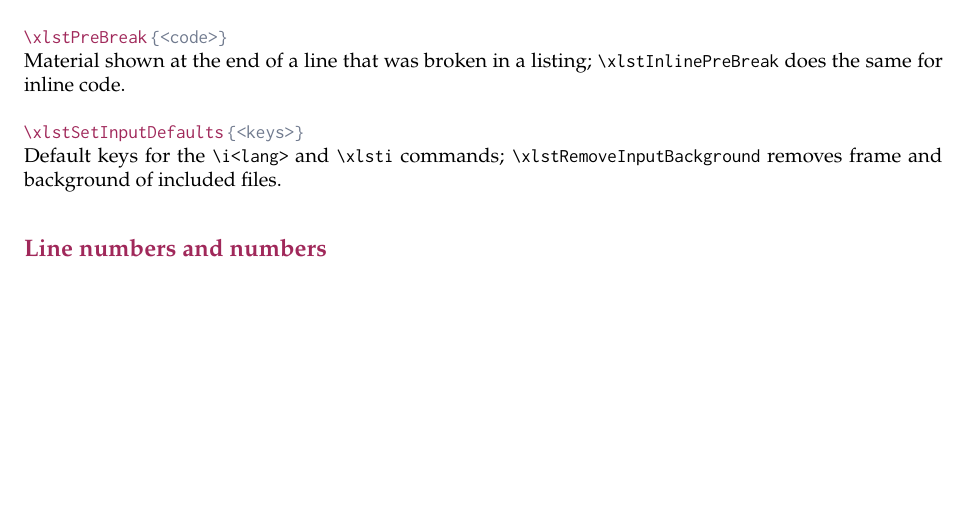
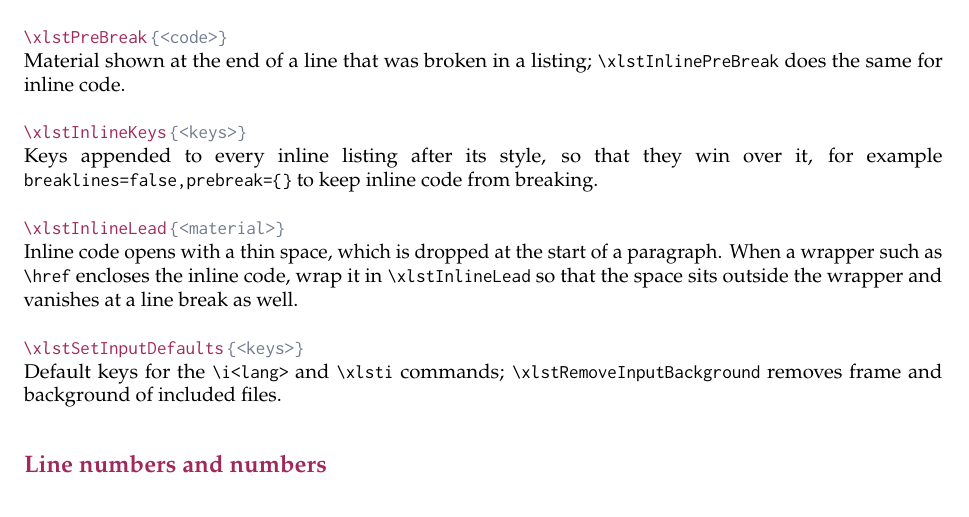
Before and after one commit to EagleoutIce/xlistings, a LaTeX document (xlistings-doc.tex, which reads xlistings.sty): part of page 8 of 9, cut so that both start at the same text, the shorter picture padded with empty space. Compiled offline with pdfLaTeX.

Commit message:
refactor: start of line thinsapce drop

```diff
--- a/xlistings-doc.tex
+++ b/xlistings-doc.tex
@@ -503,6 +503,14 @@ Commands that contain an \T{@} in their name are internal and not part of the in
     Material shown at the end of a line that was broken in a listing; \T{\textbackslash xlstInlinePreBreak} does the same for inline code.
 \end{command}
 
+\begin{command}{xlstInlineKeys}{\{<keys>\}}
+    Keys appended to every inline listing after its style, so that they win over it, for example \T{breaklines=false,prebreak=\{\}} to keep inline code from breaking.
+\end{command}
+
+\begin{command}{xlstInlineLead}{\{<material>\}}
+    Inline code opens with a thin space, which is dropped at the start of a paragraph. When a wrapper such as \T{\textbackslash href} encloses the inline code, wrap it in \T{\textbackslash xlstInlineLead} so that the space sits outside the wrapper and vanishes at a line break as well.
+\end{command}
+
 \begin{command}{xlstSetInputDefaults}{\{<keys>\}}
     Default keys for the \T{\textbackslash i<lang>} and \T{\textbackslash xlsti} commands; \T{\textbackslash xlstRemoveInputBackground} removes frame and background of included files.
 \end{command}
--- a/xlistings.sty
+++ b/xlistings.sty
@@ -241,6 +241,9 @@
 \def\xlstSetFrameRule#1{\setlength{\xlst@length@lst@famerule}{#1}}
 \def\xlstPreBreak#1{\def\xlst@lst@prebreak{#1}}
 \def\xlstInlinePreBreak#1{\def\xlst@lst@inline@prebreak{#1}}
+% keys appended to every inline listing after its style, so that they win
+\def\xlst@inline@keys{}
+\def\xlstInlineKeys#1{\def\xlst@inline@keys{#1}}
 
 \def\@@xlst@numinpar@length{2em}
 \if@xlst@numinpar\xlstSetLeftMargin{\@@xlst@numinpar@length}\fi
@@ -374,13 +377,28 @@
 % Basic and internal highlighting definitions
 % please note, that they will apply under every condition!
 \newif\if@lst@within@inline@
+% Inline code opens with a \thinspace to separate it from preceding text. At the
+% start of a paragraph there is no such text, so the space is dropped there.
+% \xlst@inline@lead@prepare decides this outside of any box drawn around the code.
+\def\xlst@inline@lead{\thinspace}
+\def\xlst@inline@lead@prepare{%
+  \ifvmode\leavevmode\let\xlst@inline@lead\relax
+  \else\ifnum\lastnodetype<\z@\let\xlst@inline@lead\relax\fi\fi}
+% A wrapper such as \href puts a whatsit before the space, which then survives a
+% line break. \xlstInlineLead{<material>} emits the space before the wrapper,
+% where a line break discards it, and suppresses it for the inline code inside.
+\newcommand\xlstInlineLead[1]{{\xlst@inline@lead@prepare\xlst@inline@lead
+  \let\xlst@inline@lead\relax\let\xlst@inline@lead@prepare\relax#1}}
+% #1 keys, #2 code; appends the keys of \xlstInlineKeys
+\def\xlst@inline@lstinline#1#2{\expandafter\xlst@inline@lstinline@\expandafter{\xlst@inline@keys}{#1}{#2}}
+\def\xlst@inline@lstinline@#1#2#3{\lstinline[#2,#1]`#3`}
 \newcommand*\xlst@dlst@default[2][]{%
-\begingroup\fboxsep=\z@\fcolorbox{xlst@colors@border}{xlst@colors@background}{%
-  \if@xlst@inlinesize\@lst@within@inline@true\fi\thinspace\strut\lstinline[prebreak=\xlst@lst@inline@prebreak,#1,keepspaces=true,breakatwhitespace,]`#2`\thinspace
+\begingroup\xlst@inline@lead@prepare\fboxsep=\z@\fcolorbox{xlst@colors@border}{xlst@colors@background}{%
+  \if@xlst@inlinesize\@lst@within@inline@true\fi\xlst@inline@lead\strut\xlst@inline@lstinline{prebreak=\xlst@lst@inline@prebreak,#1,keepspaces=true,breakatwhitespace}{#2}\thinspace
 }\endgroup}
 
 \newcommand*\xlst@dlst@blank[2][]{%
-\begingroup\thinspace\if@xlst@inlinesize\@lst@within@inline@true\fi\lstinline[prebreak=\xlst@lst@inline@prebreak,#1,keepspaces=true,breakatwhitespace]`#2`\endgroup}
+\begingroup\xlst@inline@lead@prepare\xlst@inline@lead\if@xlst@inlinesize\@lst@within@inline@true\fi\xlst@inline@lstinline{prebreak=\xlst@lst@inline@prebreak,#1,keepspaces=true,breakatwhitespace}{#2}\endgroup}
 
 \newcommand*\xlst@dlst@input[2][]{\begingroup\if@xlst@inlinesize\@lst@within@inline@true\fi\lstinputlisting[#1]{#2}\endgroup}
 
```
